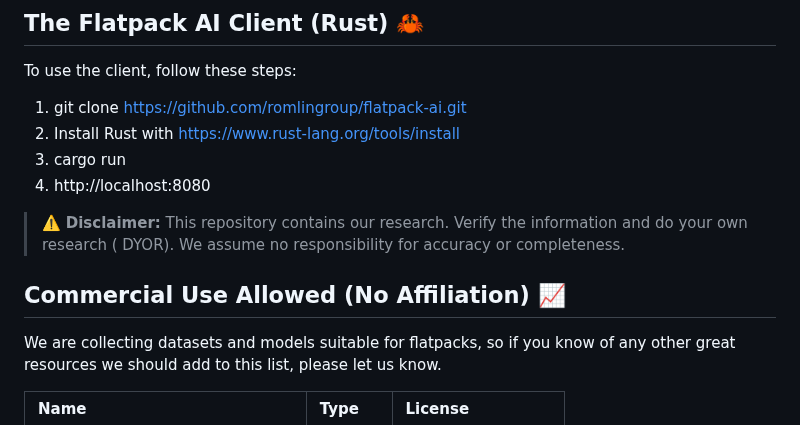
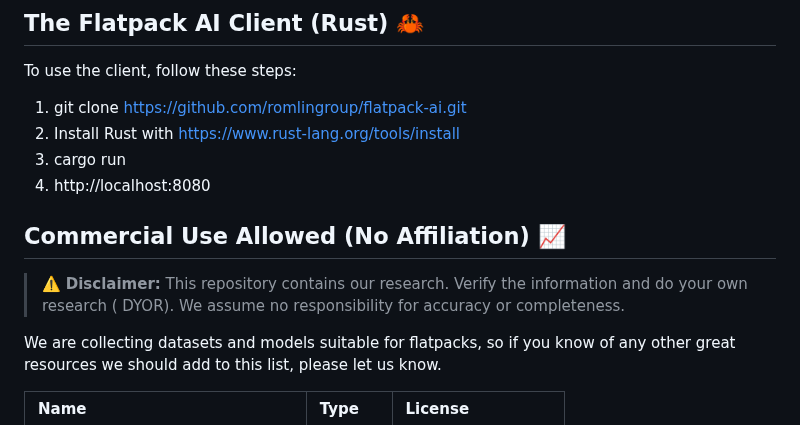
Before and after one commit to RomlinGroup/Flatpack, a Markdown page: README.md, the part around the change. Rendered like a GitHub page.

```diff
--- a/README.md
+++ b/README.md
@@ -15,10 +15,10 @@ To use the client, follow these steps:
 3. cargo run
 4. http://localhost:8080
 
+## Commercial Use Allowed (No Affiliation) 📈
+
 > :warning: **Disclaimer:** This repository contains our research. Verify the information and do your own research (
 > DYOR). We assume no responsibility for accuracy or completeness.
-
-## Commercial Use Allowed (No Affiliation) 📈
 
 We are collecting datasets and models suitable for flatpacks, so if you know of any other great resources we should add to this list, please let us know.
 
```
